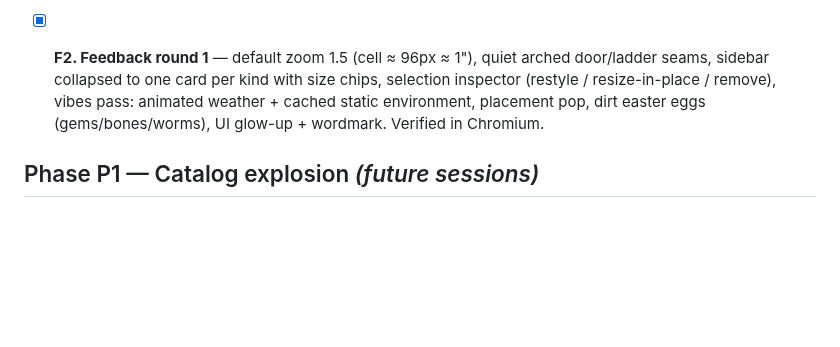
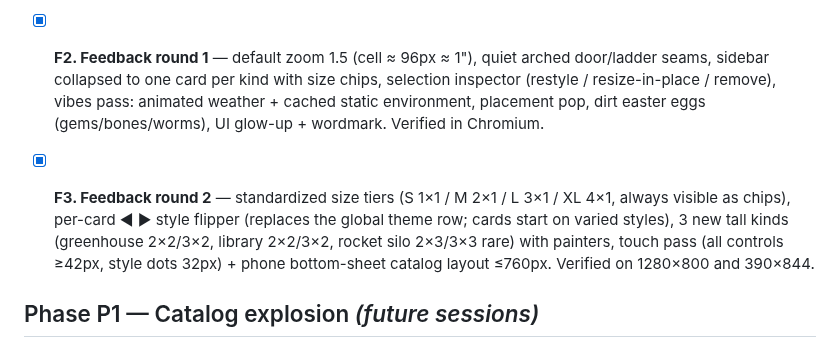
Before and after one commit to 0xMCD/secretbasebuilder, a Markdown page: docs/PLAN.md, the part around the change. Drawn GitHub-style; blank space fills up the shorter version.

```diff
--- a/docs/PLAN.md
+++ b/docs/PLAN.md
@@ -54,6 +54,13 @@ How to resume a session:
   animated weather + cached static environment, placement pop, dirt easter
   eggs (gems/bones/worms), UI glow-up + wordmark. Verified in Chromium.
 
+- [x] **F3. Feedback round 2** — standardized size tiers (S 1×1 / M 2×1 /
+  L 3×1 / XL 4×1, always visible as chips), per-card ◀ ▶ style flipper
+  (replaces the global theme row; cards start on varied styles), 3 new tall
+  kinds (greenhouse 2×2/3×2, library 2×2/3×2, rocket silo 2×3/3×3 rare) with
+  painters, touch pass (all controls ≥42px, style dots 32px) + phone
+  bottom-sheet catalog layout ≤760px. Verified on 1280×800 and 390×844.
+
 ## Phase P1 — Catalog explosion *(future sessions)*
 
 - [ ] G. 15+ more module kinds (gym, pool, aquarium, armory, library, kennel,
```
Also changed, not shown: README.md (+7 -5 lines), docs/GDD.md (+9 -6 lines), docs/images/overview.png, docs/images/phone.png (added), 9 other files.
